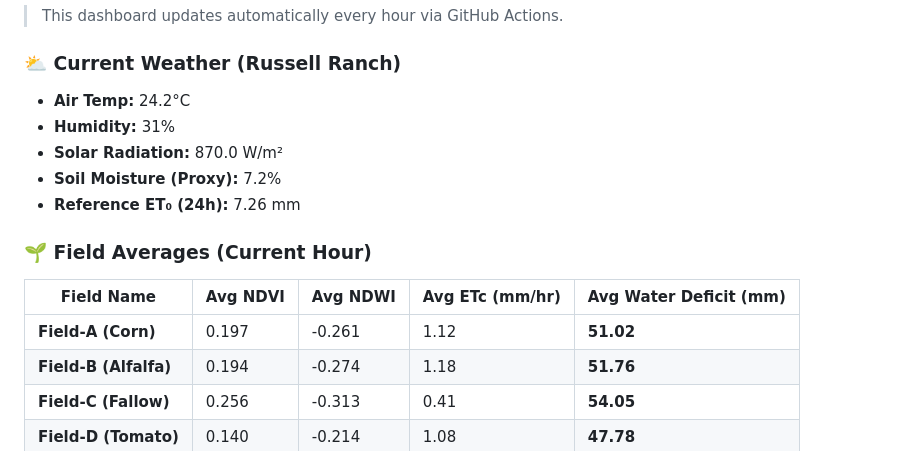
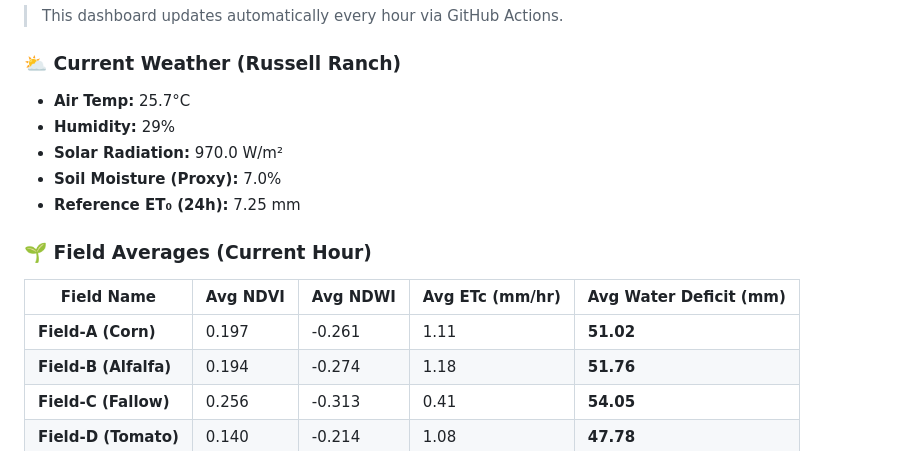
Before and after one commit to umertanveer25/aquavolt-ai-pk, a Markdown page: README.md, the part around one of its changes. GitHub-like rendering.

Commit message:
chore: Update live telemetry dashboard [skip ci]

```diff
--- a/README.md
+++ b/README.md
@@ -30,17 +30,17 @@ Abdul Wali Khan University Mardan (AWKUM), KP, Pakistan
 
 ### ⛅ Current Weather (Russell Ranch)
 
-- **Air Temp:** 24.2°C
-- **Humidity:** 31%
-- **Solar Radiation:** 870.0 W/m²
-- **Soil Moisture (Proxy):** 7.2%
-- **Reference ET₀ (24h):** 7.26 mm
+- **Air Temp:** 25.7°C
+- **Humidity:** 29%
+- **Solar Radiation:** 970.0 W/m²
+- **Soil Moisture (Proxy):** 7.0%
+- **Reference ET₀ (24h):** 7.25 mm
 
 ### 🌱 Field Averages (Current Hour)
 
 | Field Name | Avg NDVI | Avg NDWI | Avg ETc (mm/hr) | Avg Water Deficit (mm) |
 |---|---|---|---|---|
-| **Field-A (Corn)** | 0.197 | -0.261 | 1.12 | **51.02** |
+| **Field-A (Corn)** | 0.197 | -0.261 | 1.11 | **51.02** |
 | **Field-B (Alfalfa)** | 0.194 | -0.274 | 1.18 | **51.76** |
 | **Field-C (Fallow)** | 0.256 | -0.313 | 0.41 | **54.05** |
 | **Field-D (Tomato)** | 0.140 | -0.214 | 1.08 | **47.78** |
```
Also changed, not shown: other parts of README.md (+1 -1 lines).
